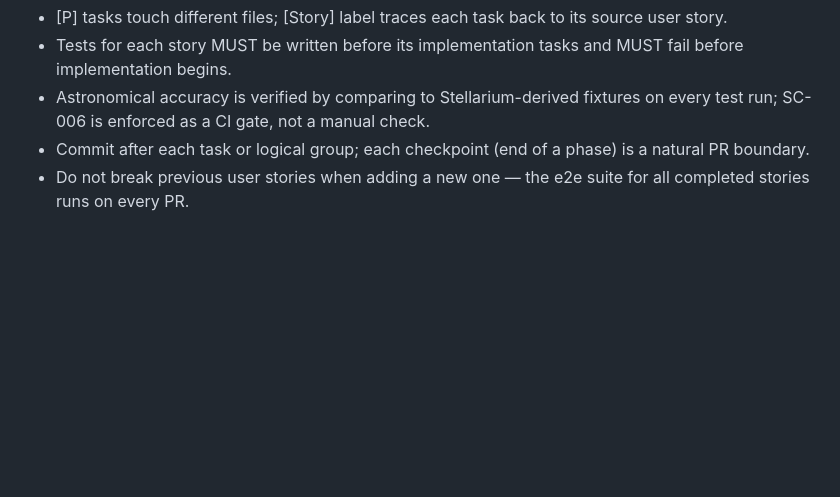
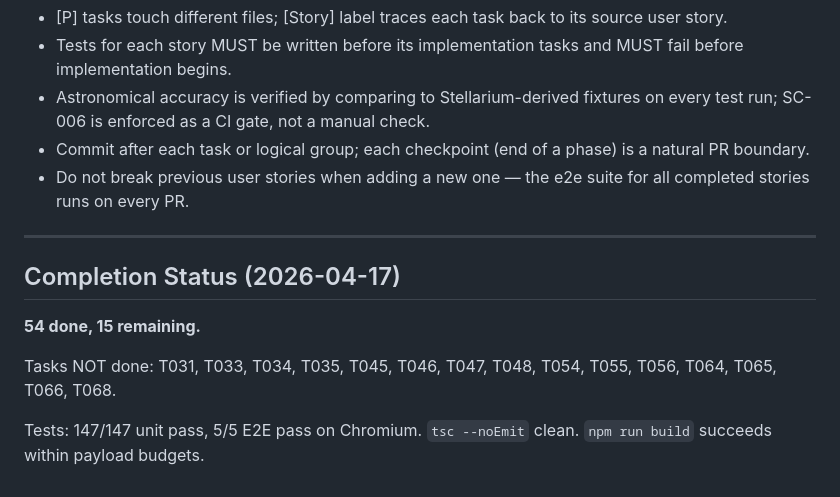
Before and after one commit to ContextLab/sky-viewer, a Markdown page: specs/001-sky-viewer-mvp/tasks.md, the part around one of its changes. GitHub-like rendering; blank space fills up the shorter version.

```diff
--- a/specs/001-sky-viewer-mvp/tasks.md
+++ b/specs/001-sky-viewer-mvp/tasks.md
@@ -278,3 +278,13 @@ With three developers: A on US1, B on US2, C on US3 after Foundational is merged
 - Astronomical accuracy is verified by comparing to Stellarium-derived fixtures on every test run; SC-006 is enforced as a CI gate, not a manual check.
 - Commit after each task or logical group; each checkpoint (end of a phase) is a natural PR boundary.
 - Do not break previous user stories when adding a new one — the e2e suite for all completed stories runs on every PR.
+
+---
+
+## Completion Status (2026-04-17)
+
+**54 done, 15 remaining.**
+
+Tasks NOT done: T031, T033, T034, T035, T045, T046, T047, T048, T054, T055, T056, T064, T065, T066, T068.
+
+Tests: 147/147 unit pass, 5/5 E2E pass on Chromium. `tsc --noEmit` clean. `npm run build` succeeds within payload budgets.
```
Also changed, not shown: other parts of specs/001-sky-viewer-mvp/tasks.md (+54 -54 lines).
